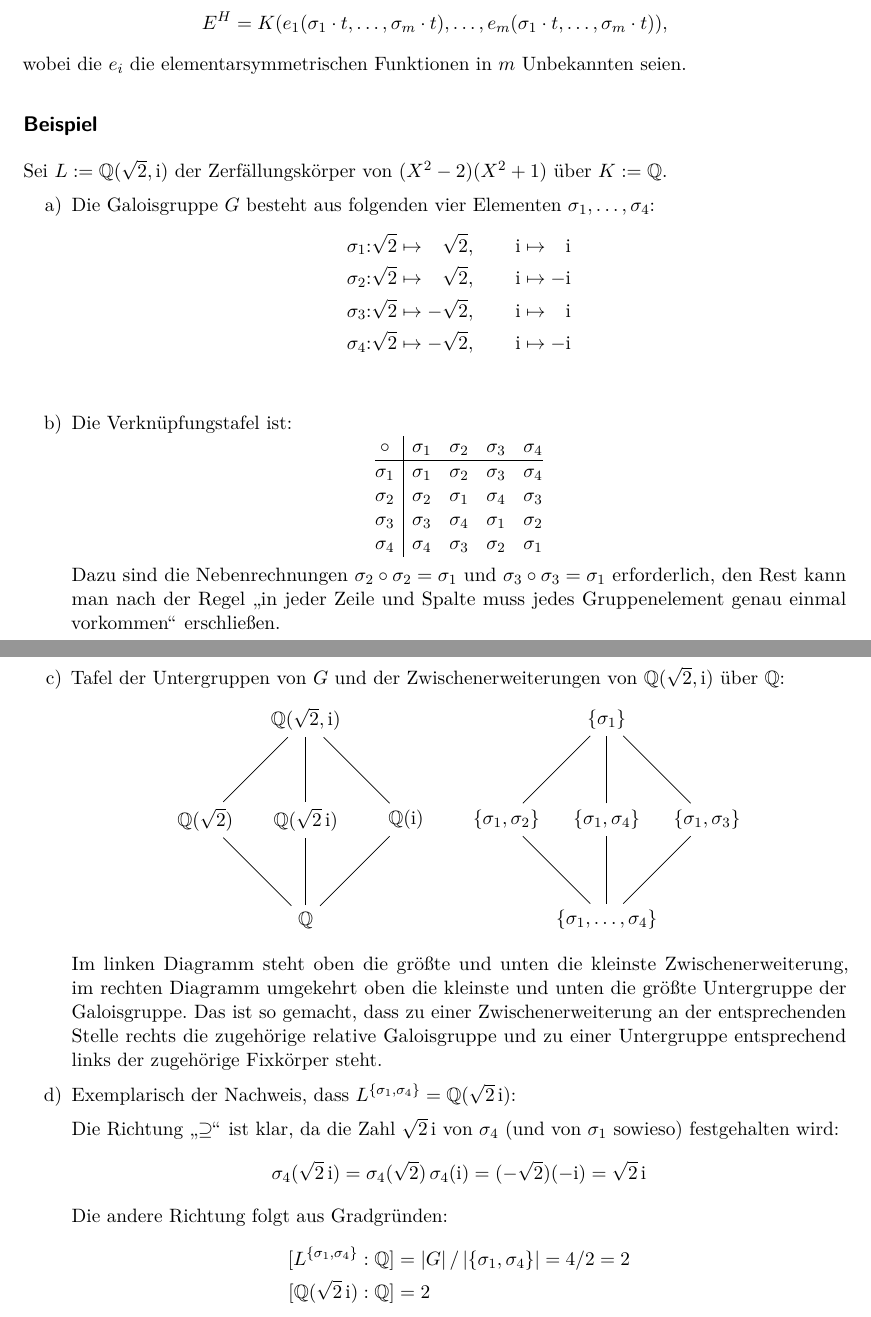
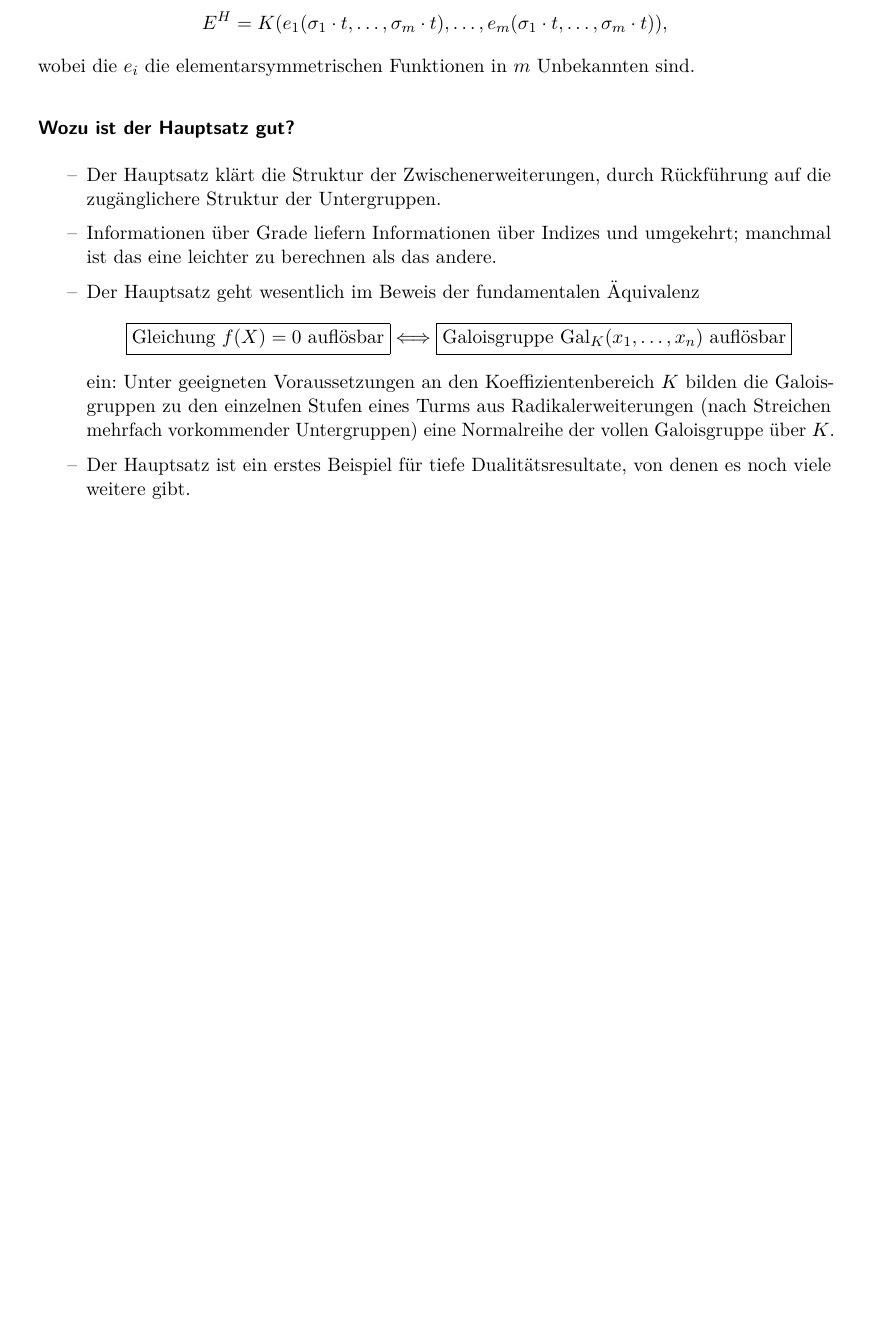
Before and after one commit to iblech/algebra, a LaTeX document (sonstiges/hauptsatz/hauptsatz.tex): two parts of pages 1 and 2 of 2 before the commit and part of page 2 of 2 after it, the two joined at a grey line, cut so that both start at the same text, the shorter picture padded with empty space. Compiled offline with pdfLaTeX.

Commit message:
Hauptsatzmemo

```diff
--- a/sonstiges/hauptsatz/hauptsatz.tex
+++ b/sonstiges/hauptsatz/hauptsatz.tex
@@ -5,9 +5,9 @@
 \usepackage{tikz}
 \usepackage{geometry}
 \usepackage{extarrows}
-\geometry{tmargin=2cm,bmargin=2cm,lmargin=2.3cm,rmargin=2.3cm}
+\geometry{tmargin=2cm,bmargin=2.0cm,lmargin=2.6cm,rmargin=2.6cm}
 
-\pagestyle{empty}
+\pagestyle{plain}
 
 \newcommand{\fmini}[2]{\framebox{\begin{minipage}{#1}#2\end{minipage}}}
 \makeatletter
@@ -75,76 +114,27 @@
   e_1(\sigma_1 \cdot t, \ldots, \sigma_m \cdot t),
   \ldots,
   e_m(\sigma_1 \cdot t, \ldots, \sigma_m \cdot t)), \]
-wobei die~$e_i$ die elementarsymmetrischen Funktionen in~$m$ Unbekannten seien.
+wobei die~$e_i$ die elementarsymmetrischen Funktionen in~$m$ Unbekannten sind.
 
-\subsection*{Beispiel}
 
-Sei~$L := \QQ(\sqrt{2}, \i)$ der Zerfällungskörper von~$(X^2 - 2) (X^2 + 1)$
-über~$K := \QQ$.
-\begin{enumerate}
-\item Die Galoisgruppe~$G$ besteht aus folgenden vier
-Elementen~$\sigma_1,\ldots,\sigma_4$:
-\begin{align*}
-  \sigma_1{:} & \sqrt{2} \mapsto \phantom{+}\sqrt{2}, \qquad \i \mapsto \phantom{+}\i \\
-  \sigma_2{:} & \sqrt{2} \mapsto \phantom{+}\sqrt{2}, \qquad \i \mapsto         {-}\i \\
-  \sigma_3{:} & \sqrt{2} \mapsto         {-}\sqrt{2}, \qquad \i \mapsto \phantom{+}\i \\
-  \sigma_4{:} & \sqrt{2} \mapsto         {-}\sqrt{2}, \qquad \i \mapsto         {-}\i \\
-\end{align*}
-\item Die Verknüpfungstafel ist:
-\[ \begin{array}{@{}c|cccc@{}}
-  \circ & \sigma_1 & \sigma_2 & \sigma_3 & \sigma_4 \\\hline
-  \sigma_1 & \sigma_1 & \sigma_2 & \sigma_3 & \sigma_4 \\
-  \sigma_2 & \sigma_2 & \sigma_1 & \sigma_4 & \sigma_3 \\
-  \sigma_3 & \sigma_3 & \sigma_4 & \sigma_1 & \sigma_2 \\
-  \sigma_4 & \sigma_4 & \sigma_3 & \sigma_2 & \sigma_1
-\end{array} \]
-Dazu sind die Nebenrechnungen $\sigma_2 \circ \sigma_2 = \sigma_1$ und
-$\sigma_3 \circ \sigma_3 = \sigma_1$ erforderlich, den Rest kann man nach der
-Regel "`in jeder Zeile und Spalte muss jedes Gruppenelement genau einmal
-vorkommen"' erschließen.
-\item Tafel der Untergruppen von~$G$ und der Zwischenerweiterungen von~$\QQ(\sqrt{2},\i)$ über~$\QQ$:
-\begin{center}\begin{tikzpicture}[node distance=2cm]
- \node (Q)                  {$\mathbb{Q}$};
- \node (Q6)  [above of=Q]   {$\mathbb{Q}(\sqrt{2}\,\i)$};
- \node (Q2)  [right of=Q6]  {$\mathbb{Q}(\i)$};
- \node (Q3)  [left of=Q6]   {$\mathbb{Q}(\sqrt{2})$};
- \node (Q23) [above of=Q6]  {$\mathbb{Q}(\sqrt{2}, \i)$};
- \node (1f)  [right of=Q2]  {$\{\sigma_1, \sigma_2 \}$};
- \node (1fg) [right of=1f]  {$\{\sigma_1, \sigma_4 \}$};
- \node (1g)  [right of=1fg] {$\{\sigma_1, \sigma_3 \}$};
- \node (G)   [below of=1fg] {$\{\sigma_1, \ldots, \sigma_4 \}$};
- \node (1)   [above of=1fg] {$\{\sigma_1\}$};
- \draw (Q)   -- (Q2);
- \draw (Q)   -- (Q3);
- \draw (Q)   -- (Q6);
- \draw (Q2)  -- (Q23);
- \draw (Q3)  -- (Q23);
- \draw (Q6)  -- (Q23);
- \draw (G)   -- (1f);
- \draw (G)   -- (1fg);
- \draw (G)   -- (1g);
- \draw (1f)  -- (1);
- \draw (1fg) -- (1);
- \draw (1g)  -- (1);
-\end{tikzpicture}\end{center}
-Im linken Diagramm steht oben die größte und unten die kleinste
-Zwischenerweiterung, im rechten Diagramm umgekehrt oben die kleinste und unten die
-größte Un\-ter\-grup\-pe der Galoisgruppe. Das ist so gemacht, dass zu einer
-Zwischenerweiterung an der entsprechenden Stelle rechts die zugehörige relative
-Galoisgruppe und zu einer Untergruppe entsprechend links der zugehörige
-Fixkörper steht.
+\subsubsection*{Wozu ist der Hauptsatz gut?}
 
-\item Exemplarisch der Nachweis, dass~$L^{\{\sigma_1,\sigma_4\}} =
-\QQ(\sqrt{2}\,\i)$:
-
-Die Richtung "`$\supseteq$"' ist klar, da die Zahl~$\sqrt{2}\,\i$
-von~$\sigma_4$ (und von~$\sigma_1$ sowieso) festgehalten wird:
-\[ \sigma_4(\sqrt{2} \, \i) = \sigma_4(\sqrt{2}) \, \sigma_4(\i) = (-\sqrt{2}) (-\i) = \sqrt{2}\,\i \]
-Die andere Richtung folgt aus Gradgründen:
-\begin{align*}
-  [L^{\{\sigma_1,\sigma_4\}} : \QQ] &= |G|\,/\,|\{\sigma_1,\sigma_4\}| = 4/2 = 2 \\
-  [\QQ(\sqrt{2}\,\i):\QQ] &= 2
-\end{align*}
-\end{enumerate}
+\begin{itemize}
+\item Der Hauptsatz klärt die Struktur der Zwischenerweiterungen, durch
+Rückführung auf die zugänglichere Struktur der Untergruppen.
+\item Informationen über Grade liefern Informationen über Indizes und
+umgekehrt; manchmal ist das eine leichter zu berechnen als das andere.
+\item Der Hauptsatz geht wesentlich im Beweis der fundamentalen Äquivalenz
+\[ \framebox{Gleichung $f(X) = 0$ auflösbar}
+  \Longleftrightarrow
+  \framebox{Galoisgruppe~$\Gal_K(x_1,\ldots,x_n)$ auflösbar}
+\]
+ein: Unter geeigneten Voraussetzungen an den Koeffizientenbereich~$K$ bilden
+die Galoisgruppen zu den einzelnen Stufen eines Turms aus Radikalerweiterungen
+(nach Streichen mehrfach vorkommender Untergruppen) eine Normalreihe der
+vollen Galoisgruppe über~$K$.
+\item Der Hauptsatz ist ein erstes Beispiel für tiefe Dualitätsresultate,
+von denen es noch viele weitere gibt.
+\end{itemize}
 
 \end{document}
```
Also changed, not shown: sonstiges/hauptsatz/hauptsatz.pdf, sonstiges/hauptsatz/hauptsatz.tex (69 more changed lines).
